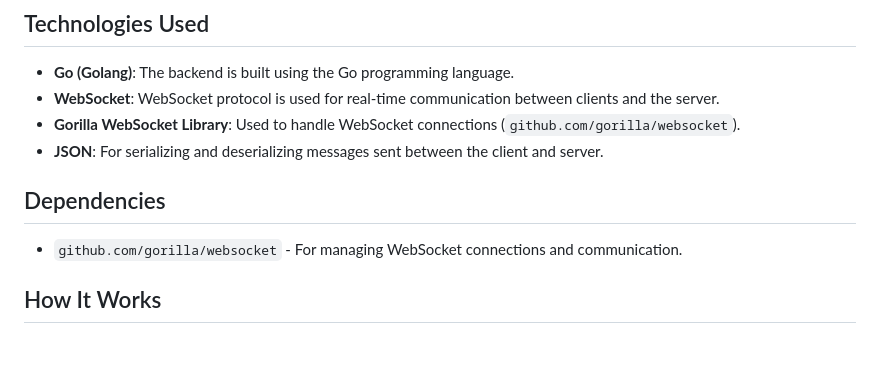
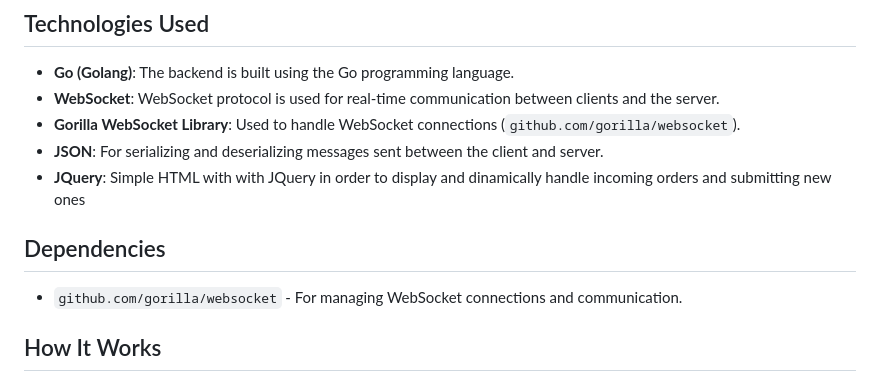
Before and after one commit to jcobthemaker/OrderDashboardWebsocket, a Markdown page: README.md, the part around the change. Rendered like a GitHub page; blank space fills up the shorter version.

```diff
--- a/README.md
+++ b/README.md
@@ -13,10 +13,10 @@ This project implements a WebSocket-based order management system, allowing clie
 - **WebSocket**: WebSocket protocol is used for real-time communication between clients and the server.
 - **Gorilla WebSocket Library**: Used to handle WebSocket connections (`github.com/gorilla/websocket`).
 - **JSON**: For serializing and deserializing messages sent between the client and server.
+- **JQuery**: Simple HTML with with JQuery in order to display and dinamically handle incoming orders and submitting new ones
 
 ## Dependencies
 - `github.com/gorilla/websocket` - For managing WebSocket connections and communication.
-
 
 ## How It Works
 
```
